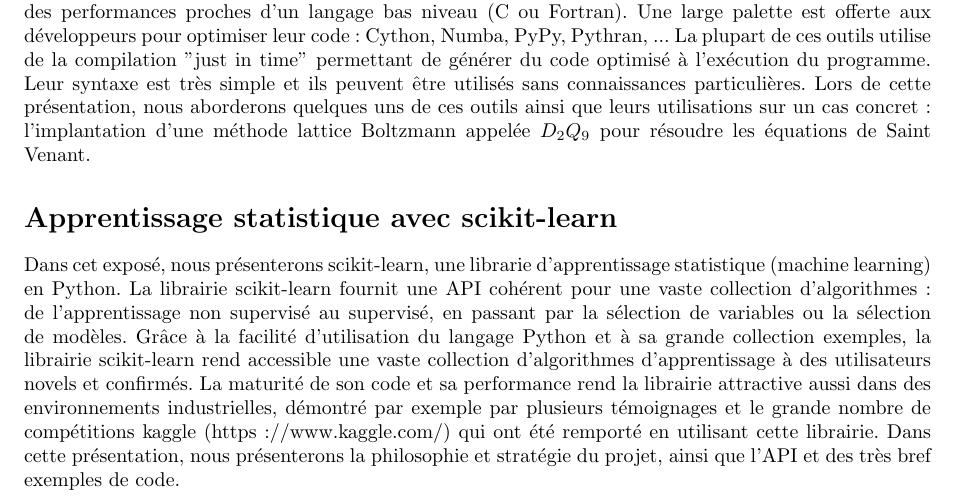
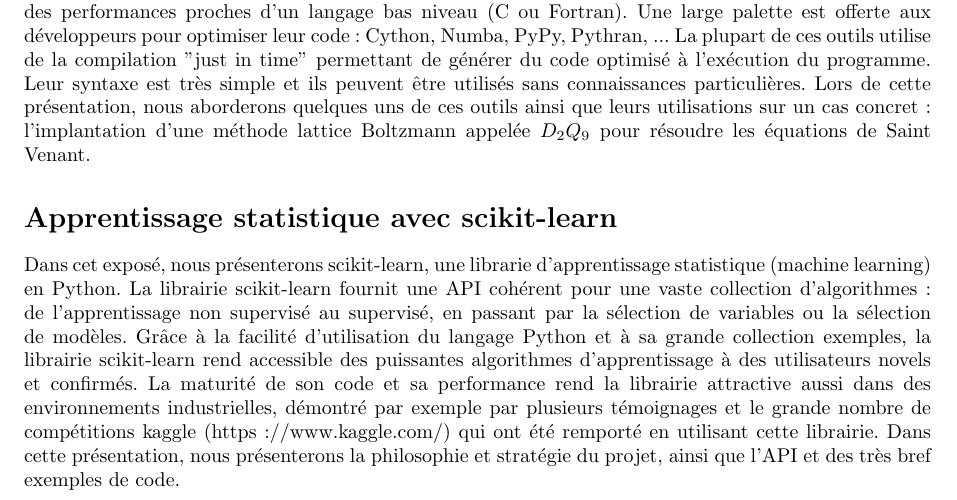
Before and after one commit to nthiery/SMAI, a LaTeX document (SMAI-MS-Descriptions.tex, which reads Minisymposium-Python.tex): part of page 2 of 2, cut so that both start at the same text. Compiled offline with pdfLaTeX; the source files are stored in an older character set and shown here as Unicode.

Commit message:
Don't repeat yourself

```diff
--- a/Minisymposium-Python.tex
+++ b/Minisymposium-Python.tex
@@ -149,7 +149,7 @@
 
 	%% SECTION CONCLUSION %%
 	\section*{Apprentissage statistique avec scikit-learn}
-Dans cet exposé, nous présenterons scikit-learn, une librarie d'apprentissage statistique (machine learning) en Python.  La librairie scikit-learn fournit une API cohérent pour une vaste collection d'algorithmes: de l'apprentissage non supervisé au supervisé, en passant par la sélection de variables ou la sélection de modèles. Grâce à la facilité d'utilisation du langage Python et à sa grande collection exemples, la librairie scikit-learn rend accessible une vaste collection d'algorithmes d'apprentissage à des utilisateurs novels et confirmés. La maturité de son code et sa performance rend la librairie attractive aussi dans des environnements industrielles, démontré par exemple par plusieurs témoignages et le grande nombre de compétitions kaggle (https://www.kaggle.com/) qui ont été remporté en utilisant cette librairie. Dans cette présentation, nous présenterons la philosophie et stratégie du projet, ainsi que l'API et des très bref exemples de code.
+Dans cet exposé, nous présenterons scikit-learn, une librarie d'apprentissage statistique (machine learning) en Python.  La librairie scikit-learn fournit une API cohérent pour une vaste collection d'algorithmes: de l'apprentissage non supervisé au supervisé, en passant par la sélection de variables ou la sélection de modèles. Grâce à la facilité d'utilisation du langage Python et à sa grande collection exemples, la librairie scikit-learn rend accessible des puissantes algorithmes d'apprentissage à des utilisateurs novels et confirmés. La maturité de son code et sa performance rend la librairie attractive aussi dans des environnements industrielles, démontré par exemple par plusieurs témoignages et le grande nombre de compétitions kaggle (https://www.kaggle.com/) qui ont été remporté en utilisant cette librairie. Dans cette présentation, nous présenterons la philosophie et stratégie du projet, ainsi que l'API et des très bref exemples de code.
 }
 
 
```
